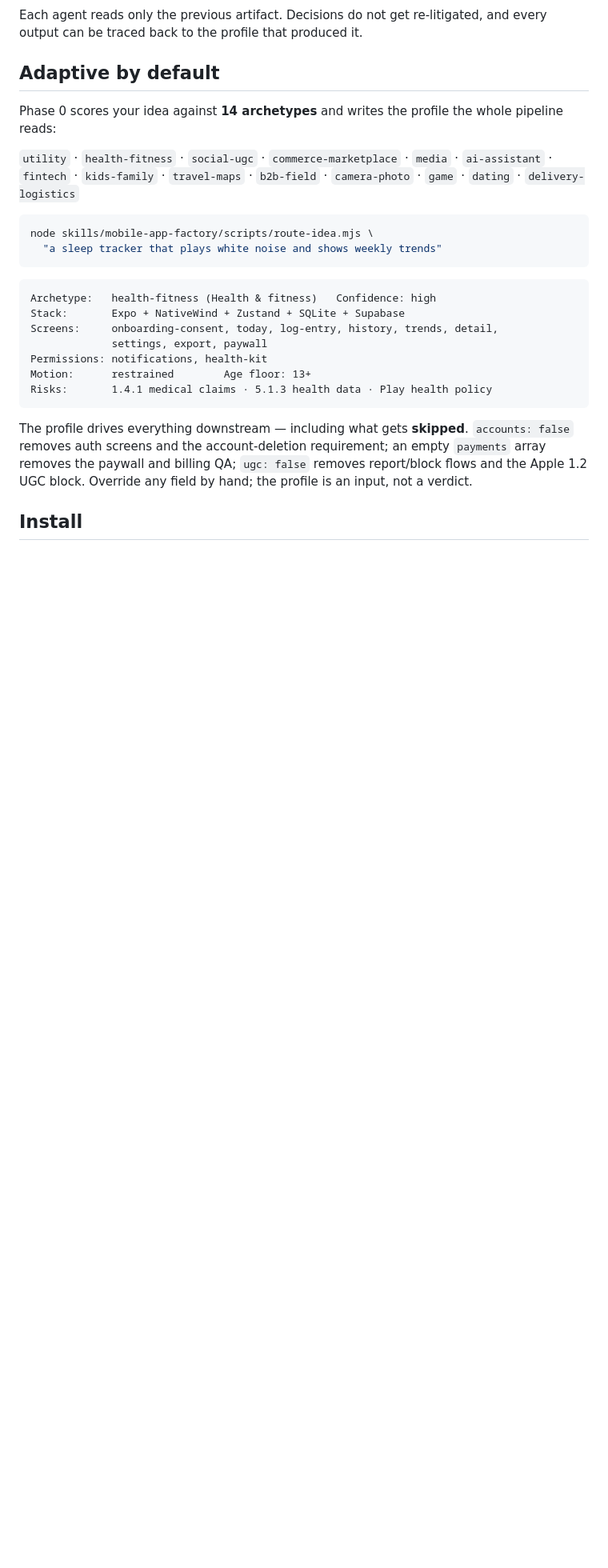
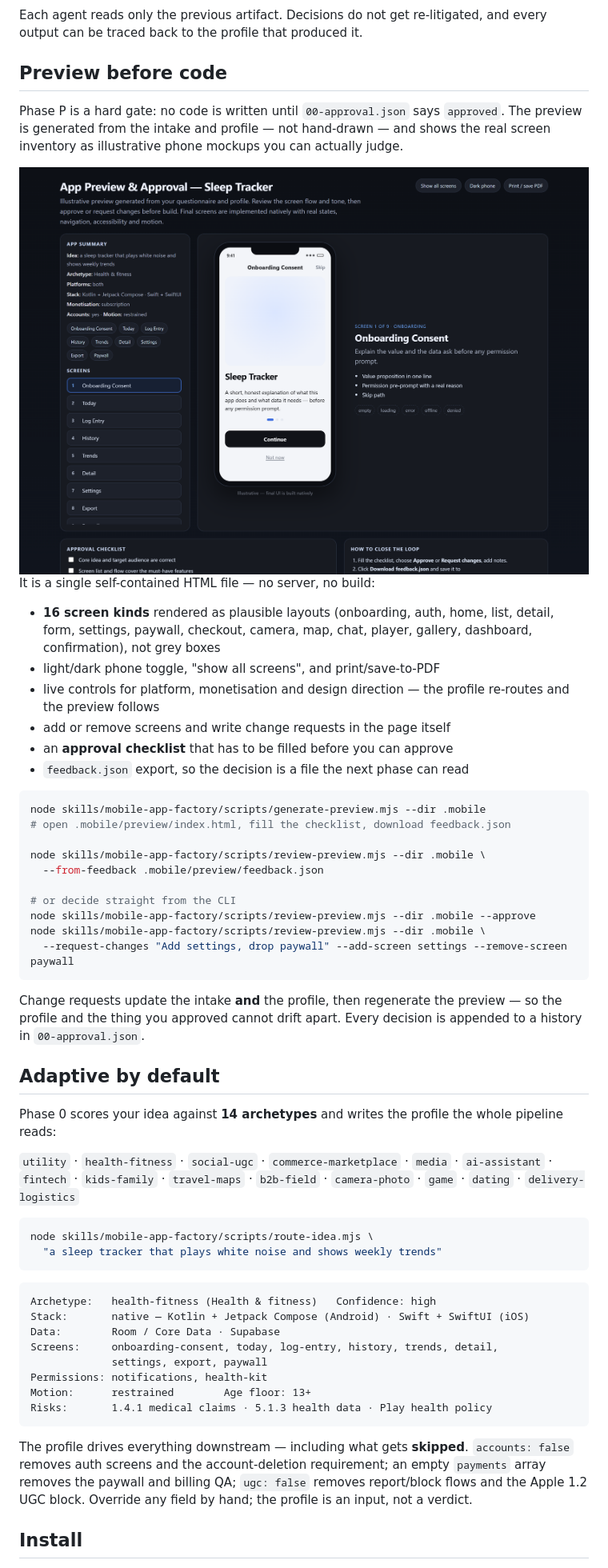
Before and after one commit to mridungeorge/mobile-app-kit, a Markdown page: README.md, the part around one of its changes. Shown at 80% size. GitHub-like rendering; pictures changed too: docs/preview.png (added); blank space fills up the shorter version.

````diff
--- a/README.md
+++ b/README.md
@@ -51,4 +64,36 @@ Ten stages: requirements intake, deterministic routing, preview approval, then s
 Each agent reads only the previous artifact. Decisions do not get re-litigated, and every output can be traced back to the profile that produced it.
+
+## Preview before code
+
+Phase P is a hard gate: no code is written until `00-approval.json` says `approved`. The preview is generated from the intake and profile — not hand-drawn — and shows the real screen inventory as illustrative phone mockups you can actually judge.
+
+<div align="center">
+  <img src="docs/preview.png" alt="The generated preview page: app summary with stack and monetisation, the nine-screen list, an illustrative phone mockup, the per-screen spec with required states, and the approval checklist" width="100%">
+</div>
+
+It is a single self-contained HTML file — no server, no build:
+
+- **16 screen kinds** rendered as plausible layouts (onboarding, auth, home, list, detail, form, settings, paywall, checkout, camera, map, chat, player, gallery, dashboard, confirmation), not grey boxes
+- light/dark phone toggle, "show all screens", and print/save-to-PDF
+- live controls for platform, monetisation and design direction — the profile re-routes and the preview follows
+- add or remove screens and write change requests in the page itself
+- an **approval checklist** that has to be filled before you can approve
+- `feedback.json` export, so the decision is a file the next phase can read
+
+```bash
+node skills/mobile-app-factory/scripts/generate-preview.mjs --dir .mobile
+# open .mobile/preview/index.html, fill the checklist, download feedback.json
+
+node skills/mobile-app-factory/scripts/review-preview.mjs --dir .mobile \
+  --from-feedback .mobile/preview/feedback.json
+
+# or decide straight from the CLI
+node skills/mobile-app-factory/scripts/review-preview.mjs --dir .mobile --approve
+node skills/mobile-app-factory/scripts/review-preview.mjs --dir .mobile \
+  --request-changes "Add settings, drop paywall" --add-screen settings --remove-screen paywall
+```
+
+Change requests update the intake **and** the profile, then regenerate the preview — so the profile and the thing you approved cannot drift apart. Every decision is appended to a history in `00-approval.json`.
 
 ## Adaptive by default
 
@@ -63,7 +108,8 @@ node skills/mobile-app-factory/scripts/route-idea.mjs \
 
 ```
 Archetype:   health-fitness (Health & fitness)   Confidence: high
-Stack:       Expo + NativeWind + Zustand + SQLite + Supabase
+Stack:       native — Kotlin + Jetpack Compose (Android) · Swift + SwiftUI (iOS)
+Data:        Room / Core Data · Supabase
 Screens:     onboarding-consent, today, log-entry, history, trends, detail,
              settings, export, paywall
 Permissions: notifications, health-kit
````
Also changed, not shown: other parts of README.md (+74 -63 lines), promo/README.md (+43 -10 lines), docs/banner.png, docs/poster.png, 7 other files.
